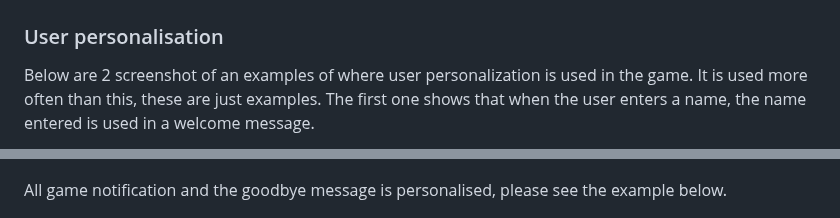
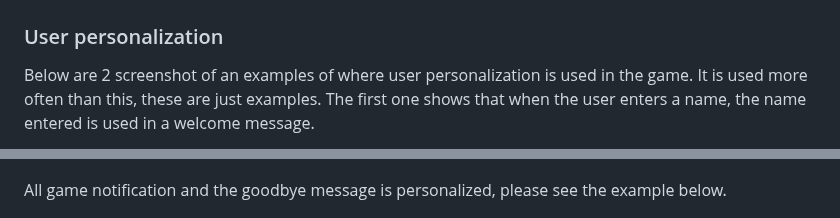
Before and after one commit to KSDunne/twenty_one, a Markdown page: README.md, 2 parts joined by grey strips. GitHub-like rendering.

```diff
--- a/README.md
+++ b/README.md
@@ -141,13 +141,13 @@ Below is a screenshot of the option to restart the game. It is a yes or no quest
 
 ![Replay screenshot](docs/replay_ss.PNG)
 
-### User personalisation
+### User personalization
 
 Below are 2 screenshot of an examples of where user personalization is used in the game. It is used more often than this, these are just examples. The first one shows that when the user enters a name, the name entered is used in a welcome message.
 
 ![Welcome to twenty one image](docs/welcome_to_twentyone.PNG)
 
-All game notification and the goodbye message is personalised, please see the example below.
+All game notification and the goodbye message is personalized, please see the example below.
 
 ![Goodbye screen image](docs/user_personalization_goodbye.PNG)
 
```
Also changed, not shown: other parts of README.md (+8 -8 lines).
